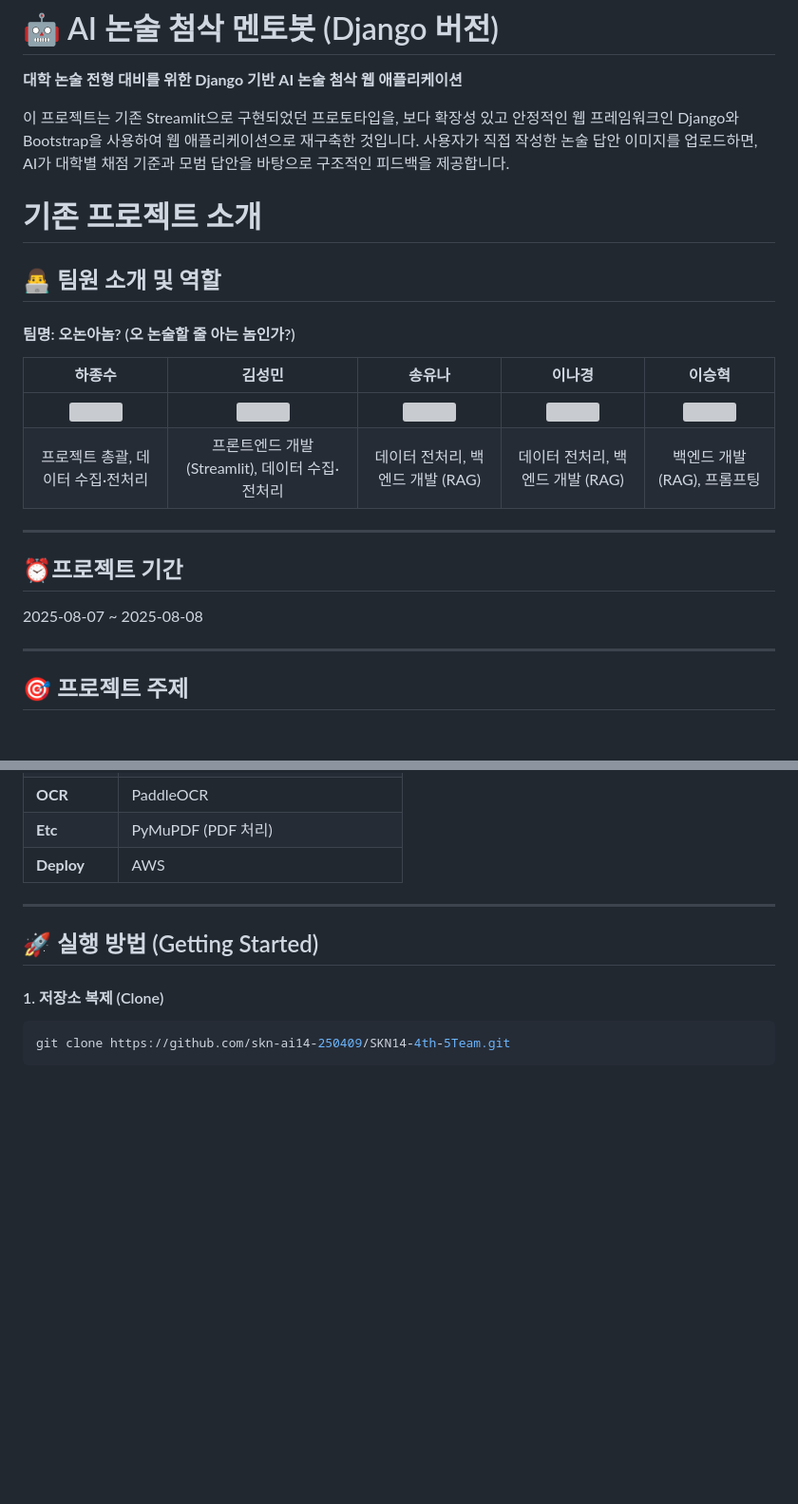
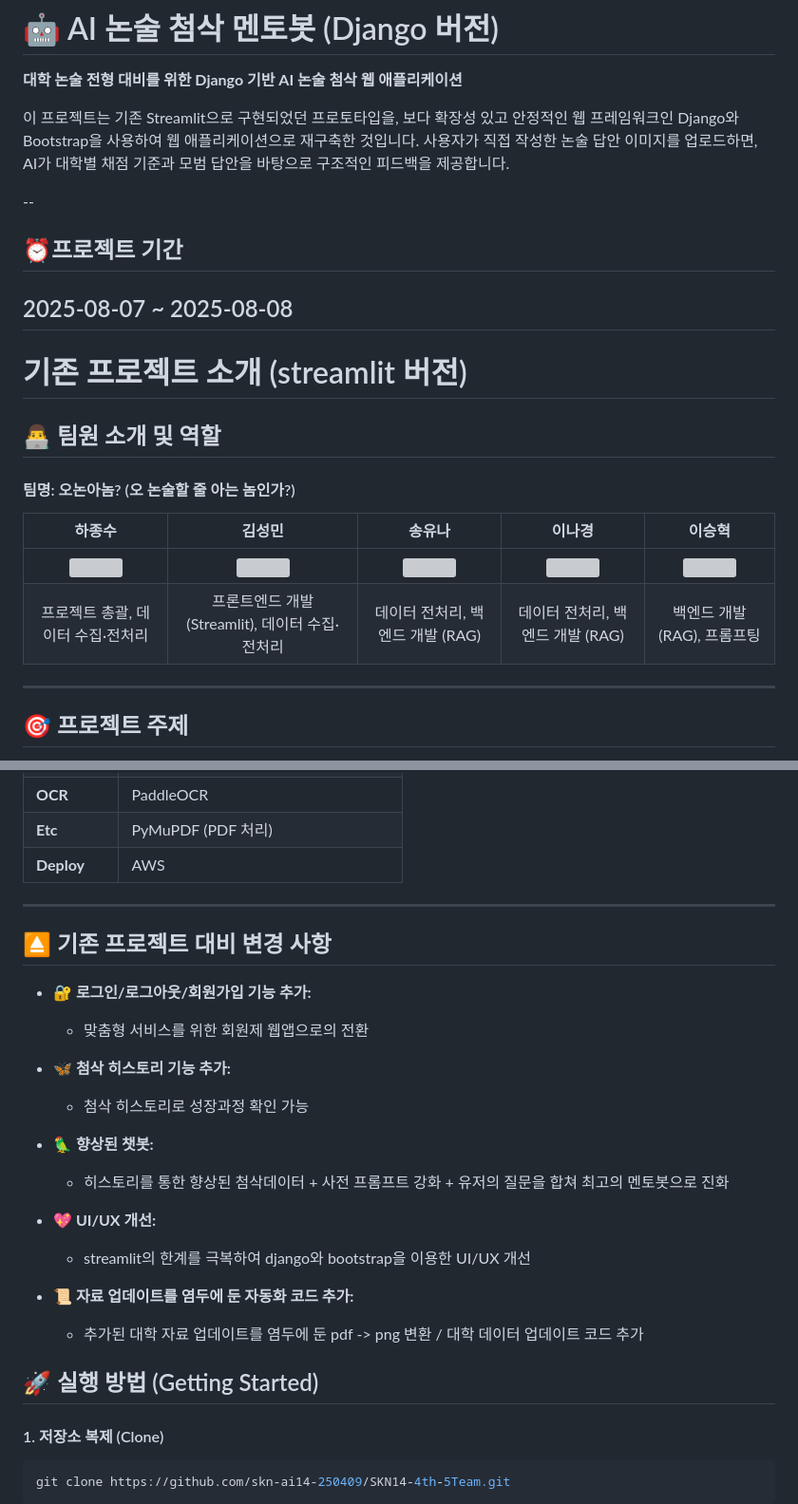
Before and after one commit to NK991118/SKN14-4th-5Team, a Markdown page: README.md, 2 parts joined by grey strips. Shown at 95% size. GitHub-like rendering; blank space fills up the shorter version; grey boxes are pictures that could not be loaded.

Commit message:
Update README.md 2nd ver

```diff
--- a/README.md
+++ b/README.md
@@ -6,7 +6,13 @@
 
 이 프로젝트는 기존 Streamlit으로 구현되었던 프로토타입을, 보다 확장성 있고 안정적인 웹 프레임워크인 Django와 Bootstrap을 사용하여 웹 애플리케이션으로 재구축한 것입니다. 사용자가 직접 작성한 논술 답안 이미지를 업로드하면, AI가 대학별 채점 기준과 모범 답안을 바탕으로 구조적인 피드백을 제공합니다.
 
-# 기존 프로젝트 소개
+--
+
+## ⏰프로젝트 기간
+2025-08-07 ~ 2025-08-08
+--
+
+# 기존 프로젝트 소개 (streamlit 버전)
 
 ## 👨‍💻 팀원 소개 및 역할
 #### 팀명: 오논아놈? (오 논술할 줄 아는 놈인가?)
@@ -14,11 +20,6 @@
 |:--:|:--------------------------------:|:--:|:--:|:--:|
 | ![](image/짱구.png) |![](image/맹구.png) | ![](image/액션가면.png) | ![](image/부리부리대마왕.jpeg) | ![](image/흰둥이.png) |
 | 프로젝트 총괄, 데이터 수집·전처리 | 프론트엔드 개발 (Streamlit), 데이터 수집·전처리 | 데이터 전처리, 백엔드 개발 (RAG) | 데이터 전처리, 백엔드 개발 (RAG) | 백엔드 개발 (RAG), 프롬프팅 |
-
----
-
-## ⏰프로젝트 기간
-2025-08-07 ~ 2025-08-08
 
 ---
 
@@ -74,6 +75,24 @@ LLM 기반의 RAG(Retrieval-Augmented Generation) 구조를 활용한 **대학
 | **Deploy** | AWS |
 
 ---
+
+## ⏏️ 기존 프로젝트 대비 변경 사항
+
+*   **🔐 로그인/로그아웃/회원가입 기능 추가:**
+    * 맞춤형 서비스를 위한 회원제 웹앱으로의 전환
+
+*   **🦋 첨삭 히스토리 기능 추가:**
+    * 첨삭 히스토리로 성장과정 확인 가능
+
+*   **🦜 향상된 챗봇:**
+    * 히스토리를 통한 향상된 첨삭데이터 + 사전 프롬프트 강화 + 유저의 질문을 합쳐 최고의 멘토봇으로 진화
+
+*   **💖 UI/UX 개선:**
+    * streamlit의 한계를 극복하여 django와 bootstrap을 이용한 UI/UX 개선
+
+*   **📜 자료 업데이트를 염두에 둔 자동화 코드 추가:**
+    * 추가된 대학 자료 업데이트를 염두에 둔 pdf -> png 변환 / 대학 데이터 업데이트 코드 추가
+
 
 ## 🚀 실행 방법 (Getting Started)
 
```
Also changed, not shown: other parts of README.md (+2 -2 lines).
